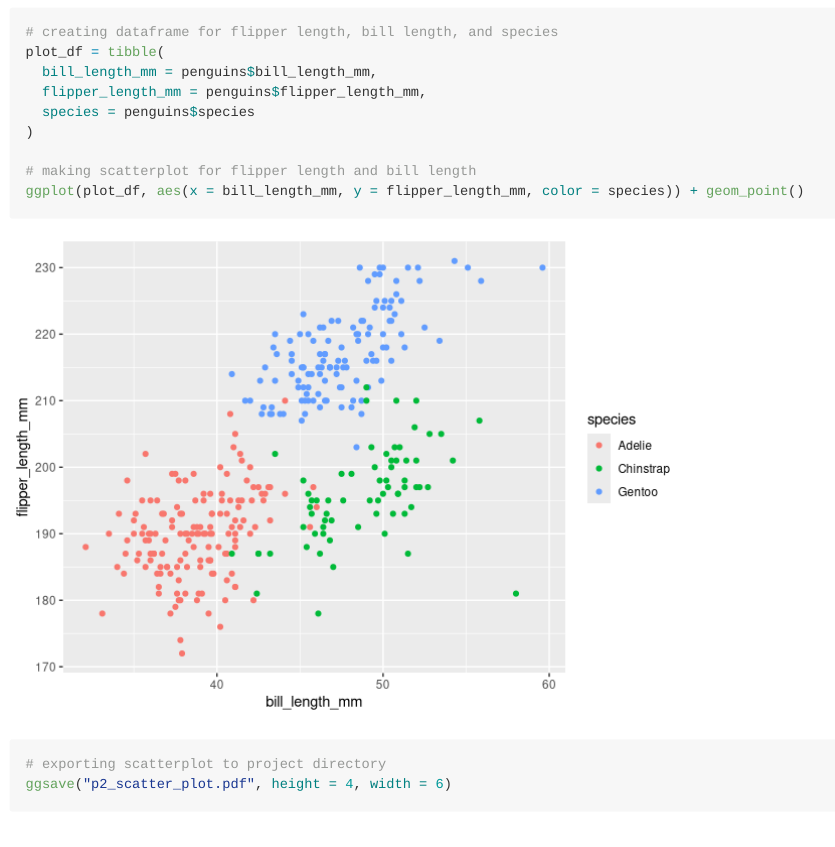
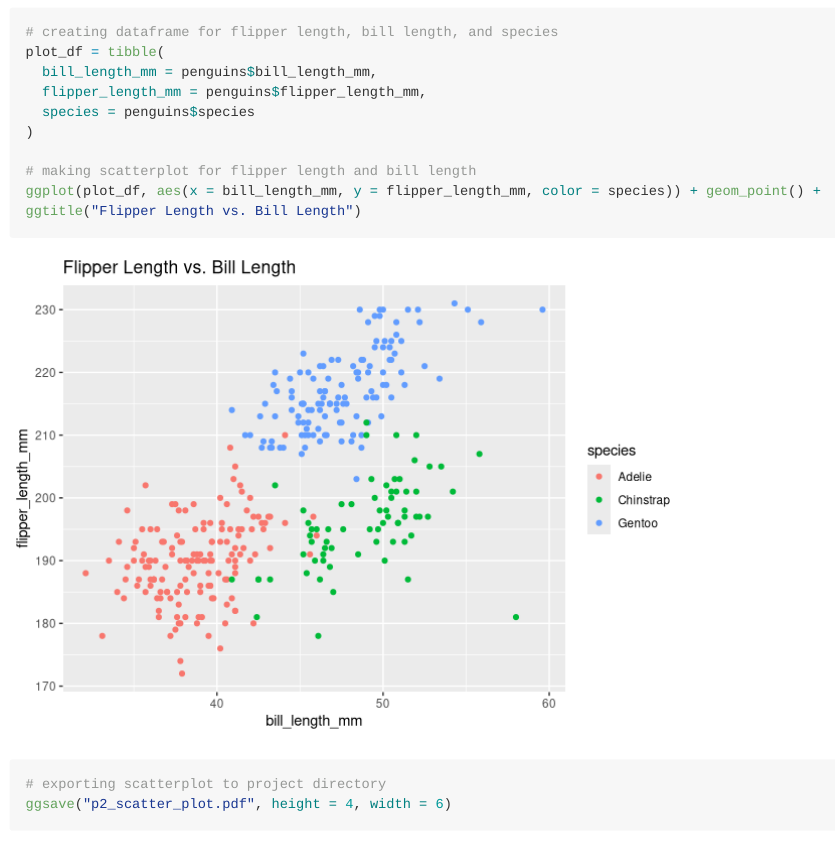
Before and after one commit to ragyierawal/p8105_hw1_rr3423, an R Markdown document (p8105_hw1_rr3423.Rmd): the page in a window 1100 px wide, from 3120 px down. Rendered offline with R 4.5, knitr and Pandoc, with nearby package versions; long lines of code are wrapped.

Commit message:
updated scatterplot for problem 2 (added title to scatterplot)

```diff
--- a/p8105_hw1_rr3423.Rmd
+++ b/p8105_hw1_rr3423.Rmd
@@ -118,7 +117,7 @@ plot_df = tibble(
 )
 
 # making scatterplot for flipper length and bill length
-ggplot(plot_df, aes(x = bill_length_mm, y = flipper_length_mm, color = species)) + geom_point()
+ggplot(plot_df, aes(x = bill_length_mm, y = flipper_length_mm, color = species)) + geom_point() + ggtitle("Flipper Length vs. Bill Length")
 
 # exporting scatterplot to project directory
 ggsave("p2_scatter_plot.pdf", height = 4, width = 6)
```
Also changed, not shown: p2_scatter_plot.pdf, p8105_hw1_rr3423.md, p8105_hw1_rr3423_files/figure-gfm/scatterplot_penguins-1.png, p8105_hw1_rr3423.Rmd (1 more changed lines).
